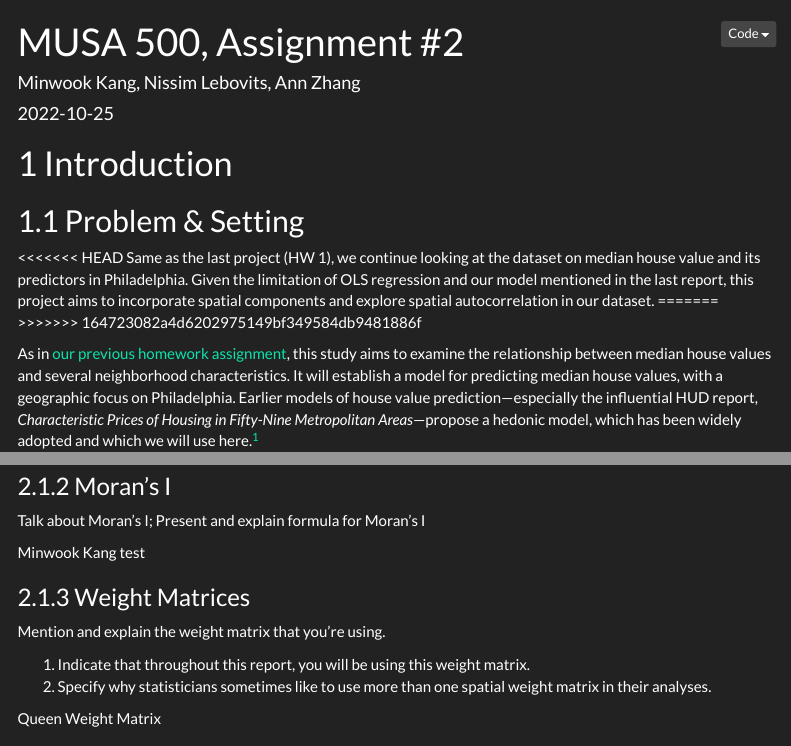
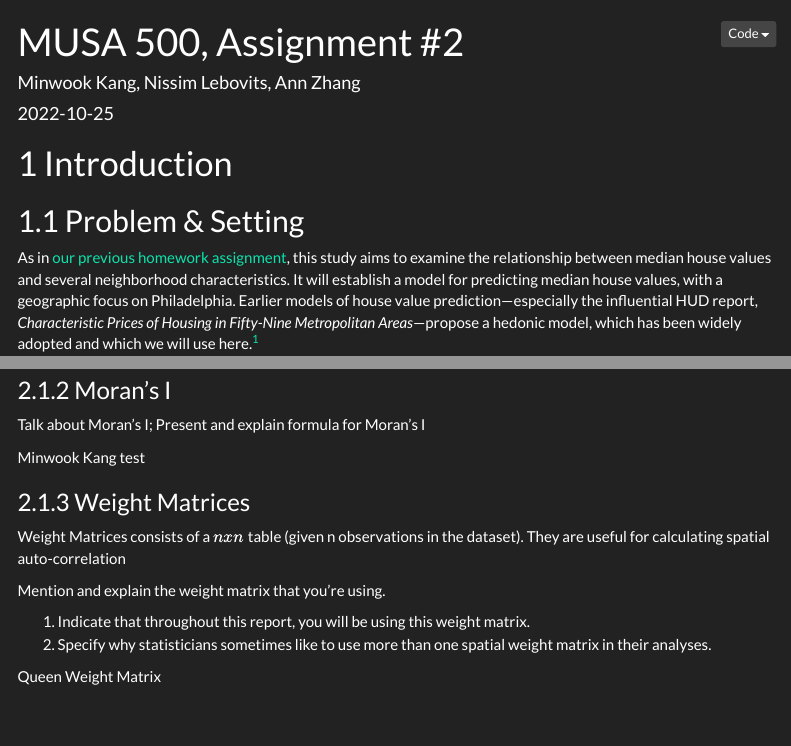
Before and after one commit to nlebovits/musa-500-hmwk-2, an R Markdown document (musa-500-hmwk-2.rmd): the page in a window 1100 px wide, from its top, and a second part further down, joined at a grey line. Rendered offline with R 4.5, knitr and Pandoc, with nearby package versions; some code elsewhere in the file could not run offline; menus at the side of the page are left out.

Commit message:
Update musa-500-hmwk-2.rmd

```diff
--- a/musa-500-hmwk-2.rmd
+++ b/musa-500-hmwk-2.rmd
@@ -21,10 +21,6 @@ knitr::opts_chunk$set(echo = T, cache = T, messages = F, warning = F, error = F)
 # Introduction
 
 ## Problem & Setting
-<<<<<<< HEAD
-Same as the last project (HW 1), we continue looking at the dataset on median house value and its predictors in Philadelphia. Given the limitation of OLS regression and our model mentioned in the last report, this project aims to incorporate spatial components and explore spatial autocorrelation in our dataset.
-=======
->>>>>>> 164723082a4d6202975149bf349584db9481886f
 
 As in [our previous homework assignment](https://rpubs.com/nlebovits/musa-550-assign-1-ed-2), this study aims to examine the relationship between median house values and several neighborhood characteristics. It will establish a model for predicting median house values, with a geographic focus on Philadelphia. Earlier models of house value prediction---especially the influential HUD report, *Characteristic Prices of Housing in Fifty-Nine Metropolitan Areas*---propose a hedonic model, which has been widely adopted and which we will use here.^[Stephen Malpezzi, Larry Ozanne, and Thomas Thibodaeu, Characteristic Prices of Housing in Fifty-nine Metropolitan Areas (Washington D.C.: Department of Housing and Urban Development: 1980).]
 
@@ -99,6 +94,8 @@ Talk about Moran’s I; Present and explain formula for Moran’s I
 Minwook Kang test
 
 ### Weight Matrices
+Weight Matrices consists of a $n x n$ table (given n observations in the dataset). They are useful for calculating spatial auto-correlation
+
 Mention and explain the weight matrix that you’re using.
 
 1.	Indicate that throughout this report, you will be using this weight matrix.
```
Also changed, not shown: musa-500-hmwk-2.rmd (1 more changed lines).
